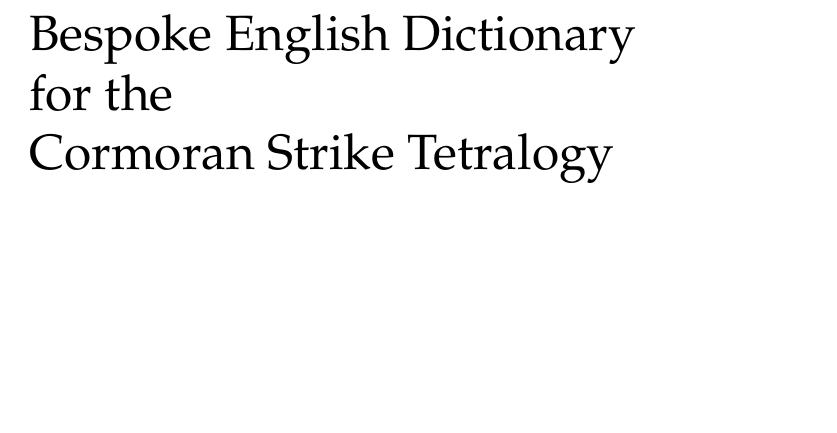
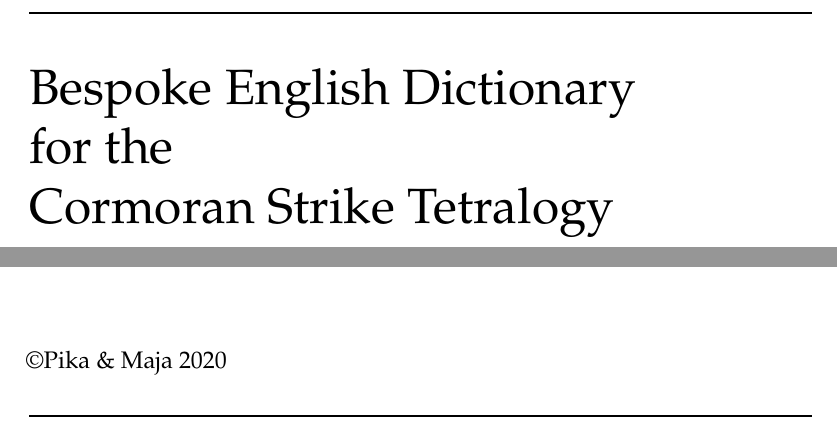
Before and after one commit to majazaloznik/dict, a LaTeX document (latex/template.tex): part of page 1 of 22 before the commit and two parts of pages 1 and 23 of 24 after it, the two joined at a grey line, cut so that both start at the same text, the shorter picture padded with empty space. Compiled offline with pdfLaTeX.

Commit message:
front and back matter

```diff
--- a/latex/template.tex
+++ b/latex/template.tex
@@ -47,12 +47,17 @@
 
 \begin{document}
 \pagestyle{empty}
+\headrule
+\vspace{1cm}
+
 \huge
 \noindent Bespoke English Dictionary
 
 \noindent for the
 
 \noindent Cormoran Strike Tetralogy
+\vspace{0.7cm}
+\footrule
 
 \normalsize
 \newpage
@@ -1433,3 +1438,13 @@
 
 \phantom{This text will be invisible}
 \end{multicols}
+\newpage
+
+\pagestyle{empty}
+\headrule
+
+\vspace*{\fill}
+
+\noindent \textcopyright Pika \& Maja 2020
+\vspace{0.7cm}
+\footrule
```
Also changed, not shown: latex/template.pdf, latex/template.ps, latex/template.tex (6 more changed lines), 2 other files.
